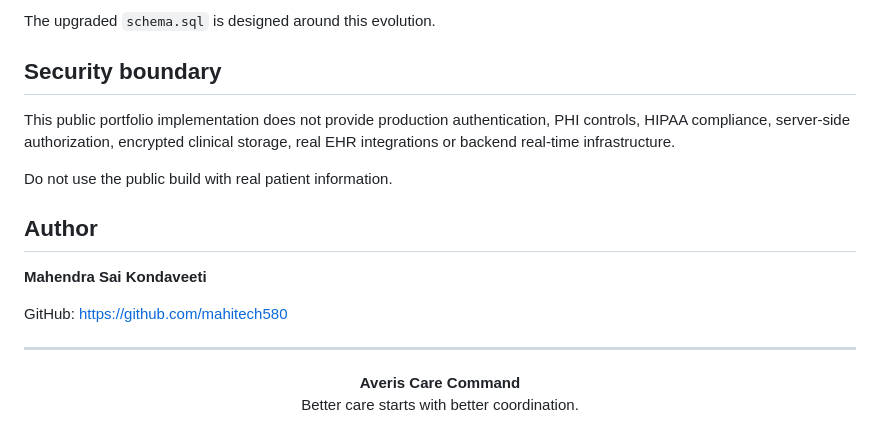
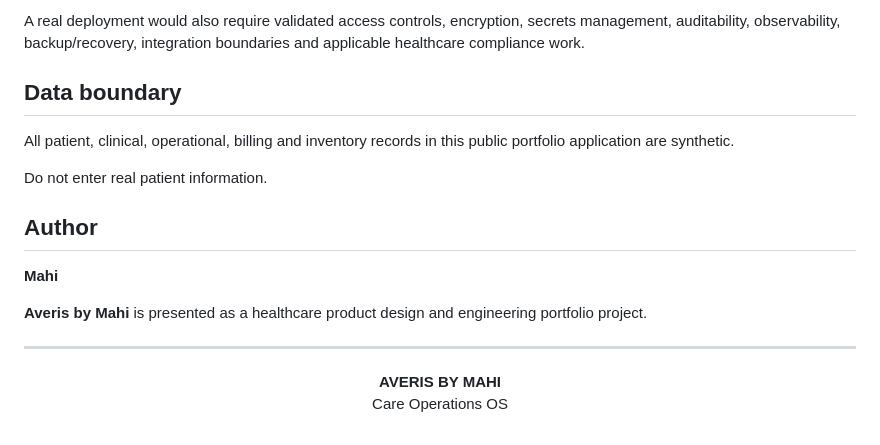
Before and after one commit to mahitech580/averis, a Markdown page: README.md, the part around one of its changes. Drawn GitHub-style.

```diff
--- a/README.md
+++ b/README.md
@@ -155,21 +146,21 @@ Live subscriptions
 
-The upgraded `schema.sql` is designed around this evolution.
+A real deployment would also require validated access controls, encryption, secrets management, auditability, observability, backup/recovery, integration boundaries and applicable healthcare compliance work.
 
-## Security boundary
+## Data boundary
 
-This public portfolio implementation does not provide production authentication, PHI controls, HIPAA compliance, server-side authorization, encrypted clinical storage, real EHR integrations or backend real-time infrastructure.
+All patient, clinical, operational, billing and inventory records in this public portfolio application are synthetic.
 
-Do not use the public build with real patient information.
+Do not enter real patient information.
 
 ## Author
 
-**Mahendra Sai Kondaveeti**
+**Mahi**
 
-GitHub: https://github.com/mahitech580
+**Averis by Mahi** is presented as a healthcare product design and engineering portfolio project.
 
 ---
 
 <p align="center">
-  <strong>Averis Care Command</strong><br>
-  Better care starts with better coordination.
+  <strong>AVERIS BY MAHI</strong><br>
+  Care Operations OS
 </p>
```
Also changed, not shown: other parts of README.md (+92 -101 lines).
